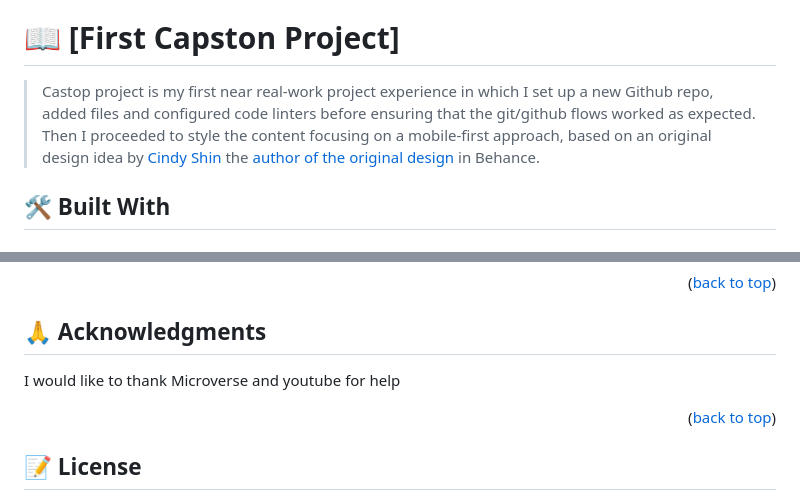
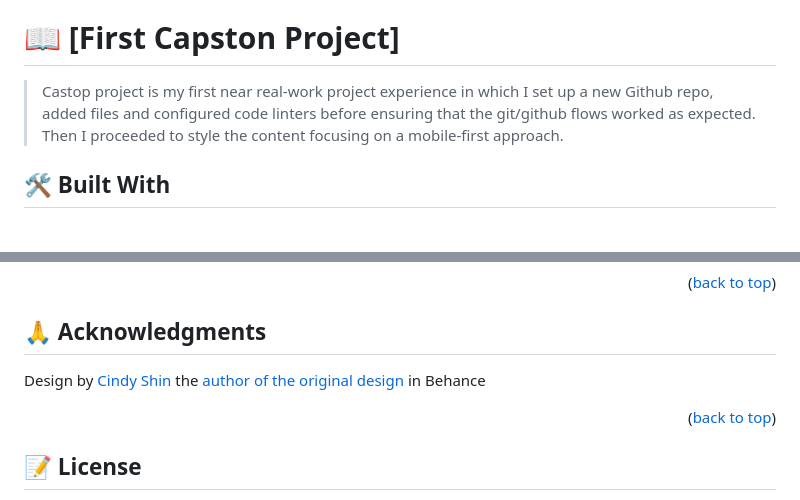
Before and after one commit to shayan1234554321/warrior-cars, a Markdown page: README.md, 2 parts joined by grey strips. Rendered like a GitHub page.

```diff
--- a/README.md
+++ b/README.md
@@ -27,7 +27,7 @@
 
 # 📖 [First Capston Project] <a name="about-project"></a>
 
-> Castop project is my first near real-work project experience in which I set up a new Github repo, added files and configured code linters before ensuring that the git/github flows worked as expected. Then I proceeded to style the content focusing on a mobile-first approach, based on an original design idea by [Cindy Shin](https://www.behance.net/adagio07) the [author of the original design](https://www.behance.net/gallery/29845175/CC-Global-Summit-2015) in Behance.
+> Castop project is my first near real-work project experience in which I set up a new Github repo, added files and configured code linters before ensuring that the git/github flows worked as expected. Then I proceeded to style the content focusing on a mobile-first approach.
 
 ## 🛠 Built With <a name="built-with"></a>
 
@@ -154,7 +154,7 @@ If you like this project please leave a ⭐️
 
 ## 🙏 Acknowledgments <a name="acknowledgements"></a>
 
-I would like to thank Microverse and youtube for help
+ Design by [Cindy Shin](https://www.behance.net/adagio07) the [author of the original design](https://www.behance.net/gallery/29845175/CC-Global-Summit-2015) in Behance
 
 <p align="right">(<a href="#readme-top">back to top</a>)</p>
 
```
